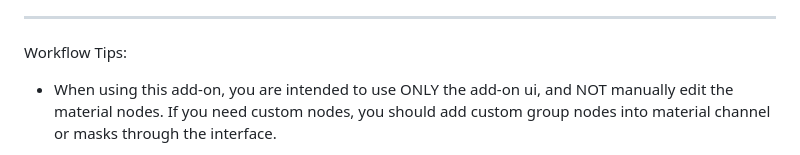
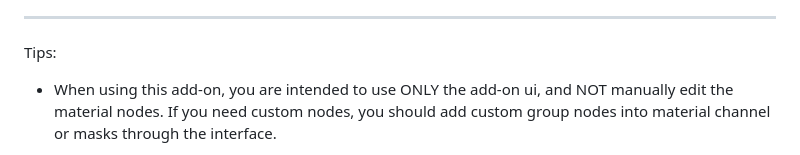
Before and after one commit to LoganFairbairn/MatLayer, a Markdown page: README.md, the part around the change. Drawn GitHub-style.

Commit message:
Small readme tweak, 'Workflow Tips' -> 'Tips'.

```diff
--- a/README.md
+++ b/README.md
@@ -57,7 +57,7 @@ Limitations:
 
 -----
 
-Workflow Tips:
+Tips:
 - When using this add-on, you are intended to use ONLY the add-on ui, and NOT manually edit the material nodes. If you need custom nodes, you should add custom group nodes into material channel or masks through the interface.
 
 - It's best to isolate your object into it's own blend file for material editing, for best performance and file management cases.
```
